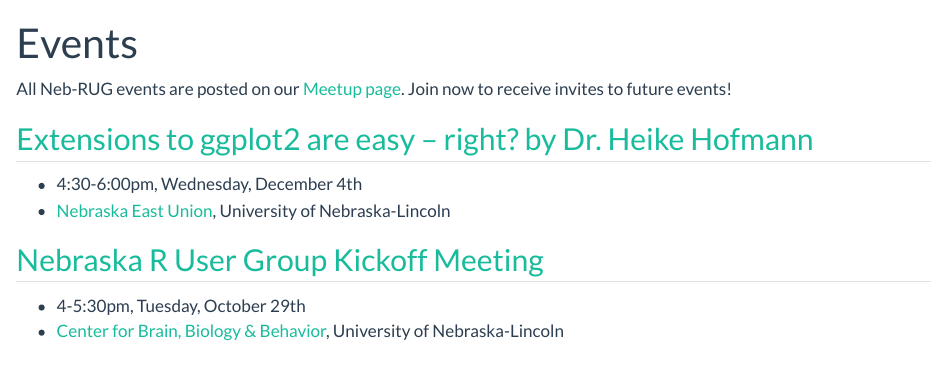
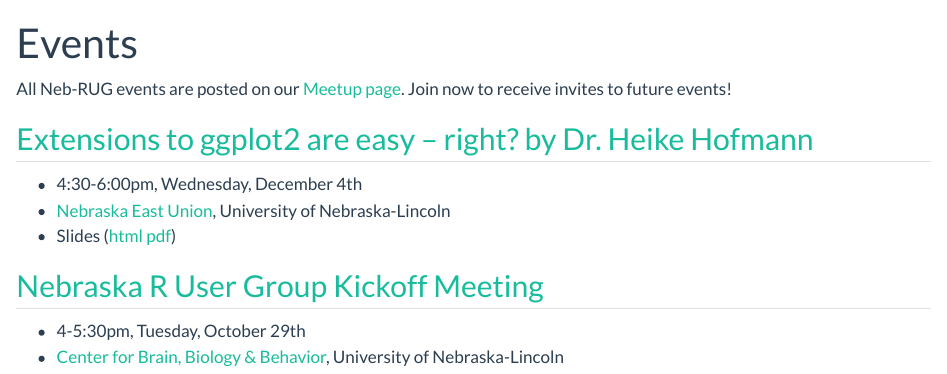
Before and after one commit to neb-rug/neb-rug.github.io, a Quarto document (events.qmd): the page in a window 1100 px wide, from its top. Rendered offline with R 4.5, knitr and Pandoc in place of Quarto, with nearby package versions.

Commit message:
Add talk slide links

```diff
--- a/events.qmd
+++ b/events.qmd
@@ -8,6 +8,7 @@
 ## [Extensions to ggplot2 are easy – right? by Dr. Heike Hofmann](https://www.meetup.com/neb-rug/events/304415398/)
 * 4:30-6:00pm, Wednesday, December 4th
 * [Nebraska East Union](https://unions.unl.edu/east/), University of Nebraska-Lincoln
+* Slides ([html](https://heike.github.io/NebRUG-2024/2024-12-04-ggplot2-extensions/ggplot2-extensions.html) [pdf](https://heike.github.io/NebRUG-2024/2024-12-04-ggplot2-extensions/ggplot2-extensions.pdf))
 
 ## [Nebraska R User Group Kickoff Meeting](https://www.meetup.com/neb-rug/events/303806893/)
 * 4-5:30pm, Tuesday, October 29th
```
Also changed, not shown: docs/search.json, 2 other files.
